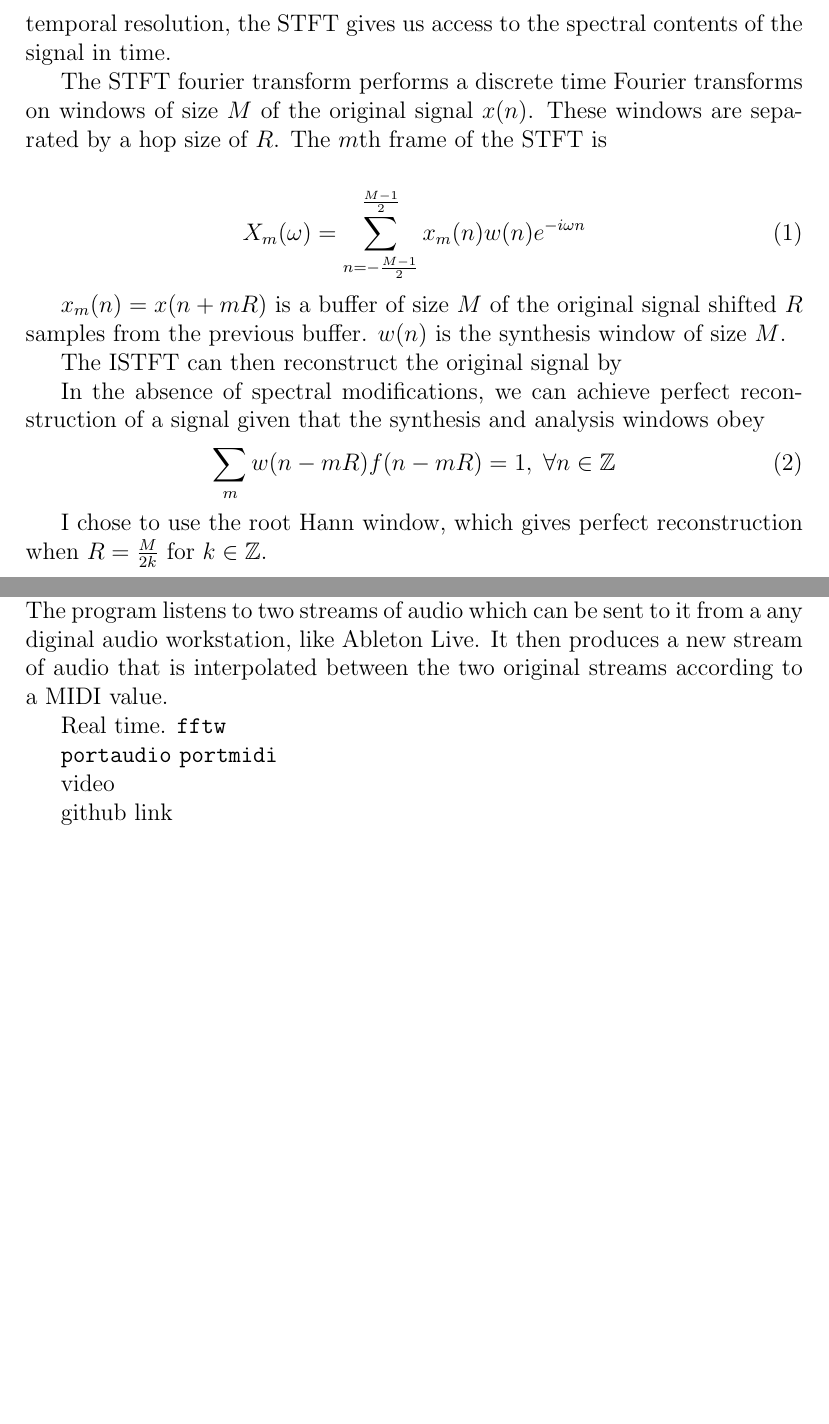
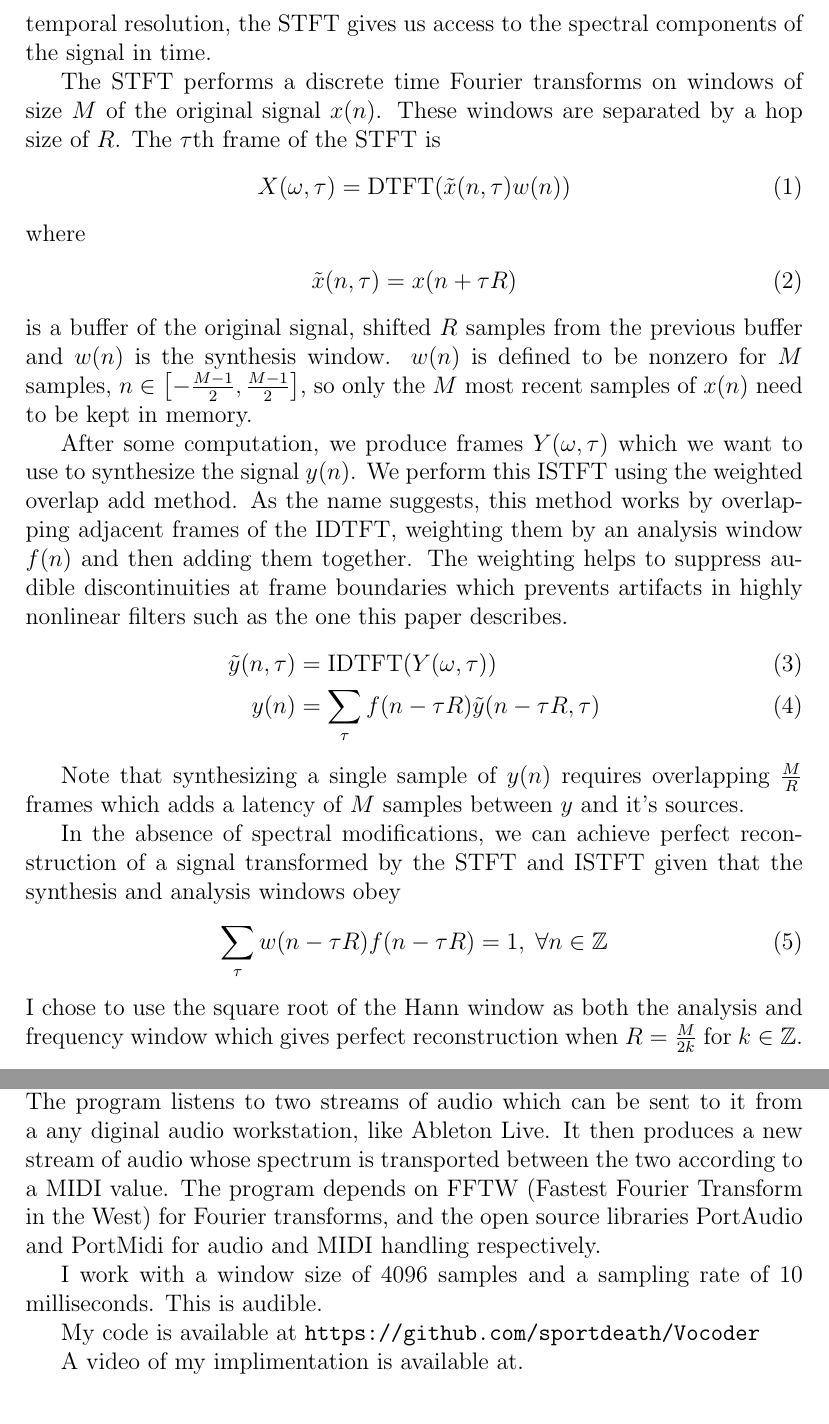
Before and after one commit to sportdeath/AudioTransport, a LaTeX paper (Paper/paper.tex): two parts of pages 3 and 6 of 7 before the commit and two parts of pages 3 and 8 of 9 after it, joined at a grey line, cut so that both start at the same text, the shorter picture padded with empty space. Compiled offline with pdfLaTeX.

Commit message:
More work on paper. Commiting for checkout

```diff
--- a/Paper/paper.tex
+++ b/Paper/paper.tex
@@ -5,9 +5,11 @@
 \usepackage{amsfonts}
 \usepackage{graphicx}
 \usepackage{url}
+\usepackage{algorithm}
 \usepackage{algpseudocode}
 
 \newcommand{\fft}{\text{FFT}}
+\newcommand{\ifft}{\text{IFFT}}
 
 \title{Audio Transport}
 \date{\today}
@@ -91,28 +93,48 @@ Vertical and horizontal incoherence.
 \subsection{STFT}
 
 Like almost all spectral algorithms, this one begins with a short-time Fourier transform (STFT) and ends with it's inverse (ISTFT).
-At the cost of reduced temporal resolution, the STFT gives us access to the spectral contents of the signal in time.
+At the cost of reduced temporal resolution, the STFT gives us access to the spectral components of the signal in time.
 
-The STFT fourier transform performs a discrete time Fourier transforms on windows of size $M$ of the original signal $x(n)$.
-These windows are separated by a hop size of $R$. The $m$th frame of the STFT is
+The STFT performs a discrete time Fourier transforms on windows of size $M$ of the original signal $x(n)$.
+These windows are separated by a hop size of $R$. The $\tau$th frame of the STFT is
+\begin{align}
+  X(\omega, \tau) =
+  \text{DTFT}(\tilde{x}(n, \tau)w(n))
+\end{align}
+where
+\begin{align}
+  \tilde{x}(n,\tau) = x(n + \tau R)
+\end{align}
+is a buffer of the original signal, shifted $R$ samples from the previous buffer and $w(n)$ is the synthesis window.
+$w(n)$ is defined to be nonzero for $M$ samples,
+$n\in\left[-\frac{M - 1}{2}, \frac{M - 1}{2}\right]$, so only the $M$ most recent samples of $x(n)$ need to be kept in memory.
 
+After some computation,
+we produce frames $Y(\omega, \tau)$
+which we want to use to synthesize the signal $y(n)$.
+We perform this ISTFT using the weighted overlap add method.
+As the name suggests, this method works by
+overlapping adjacent frames of the IDTFT,
+weighting them by an analysis window $f(n)$
+and then adding them together.
+The weighting helps to suppress audible discontinuities at frame boundaries
+which prevents artifacts in highly nonlinear filters such as the one this paper describes.
 \begin{align}
-  X_m(\omega) =
-  \sum_{n = -\frac{M-1}{2}}^{\frac{M - 1}{2}}
-  x_m(n)w(n)e^{-i\omega n}
+  \tilde{y}(n,\tau) &= \text{IDTFT}(Y(\omega, \tau))
+  \\
+  y(n) &= \sum_\tau f(n - \tau R)\tilde{y}(n - \tau R,\tau)
 \end{align}
 
-$x_m(n) = x(n + mR)$
-is a buffer of size $M$ of the original signal
-shifted $R$ samples from the previous buffer.
-$w(n)$ is the synthesis window of size $M$.
-
-The ISTFT can then reconstruct the
-original signal by
-
+Note that synthesizing a single sample of $y(n)$ requires overlapping
+$\frac{M}{R}$ frames which adds a latency of $M$ samples between $y$ and it's sources.
 
 In the absence of spectral modifications,
 we can achieve perfect reconstruction
-of a signal given that the synthesis and analysis windows obey
+of a signal transformed by the STFT and ISTFT given
+that the synthesis and analysis windows obey
 \begin{align}
-  \sum_m w(n - mR)f(n - mR) = 1,\; \forall n\in \mathbb{Z}
+  \sum_\tau w(n - \tau R)f(n - \tau R) = 1,\; \forall n\in \mathbb{Z}
+\end{align}
+I chose to use the square root of the Hann window as both the analysis and frequency window
+which gives perfect reconstruction when $R = \frac{M}{2k}$ for $k\in\mathbb{Z}$.
+\begin{align}
@@ -119,12 +150,2 @@ of a signal given that the synthesis and analysis windows obey
 \end{align}
 
-I chose to use the root Hann window, which gives perfect reconstruction when $R = \frac{M}{2k}$ for $k\in\mathbb{Z}$.
-\begin{align*}
-  w(n) =
-  \cos(\pi n / M),
-  n\in
-  \left[
-  -\frac{M-1}{2},
-  \frac{M-1}{2}
-\right]
-\end{align*}
@@ -312,19 +386,17 @@ Since the
 I implemented the above algorithm in real-time as an audio effect in C++.
 The program listens to two streams of audio
 which can be sent to it from a any diginal audio workstation, like Ableton Live.
-It then produces a new stream of audio that is interpolated between the two original streams according to a MIDI value.
+It then produces a new stream of audio
+whose spectrum is transported between the two
+according to a MIDI value.
+The program depends on FFTW (Fastest Fourier Transform in the West) for Fourier transforms, and the open source libraries PortAudio and PortMidi for audio and MIDI handling respectively.
 
+I work with a window size of 4096 samples and a sampling rate of 10 milliseconds. This is audible.
 
+My code is available at
+\url{https://github.com/sportdeath/Vocoder}
 
-Real time.
-\texttt{fftw}
-
-\texttt{portaudio}
-\texttt{portmidi}
-
-video
-
-github link
+A video of my implimentation is available at.
 
 \section{Conclusion}
 
```
Also changed, not shown: Paper/paper.pdf, Paper/paper.tex (142 more changed lines), 2 other files.
